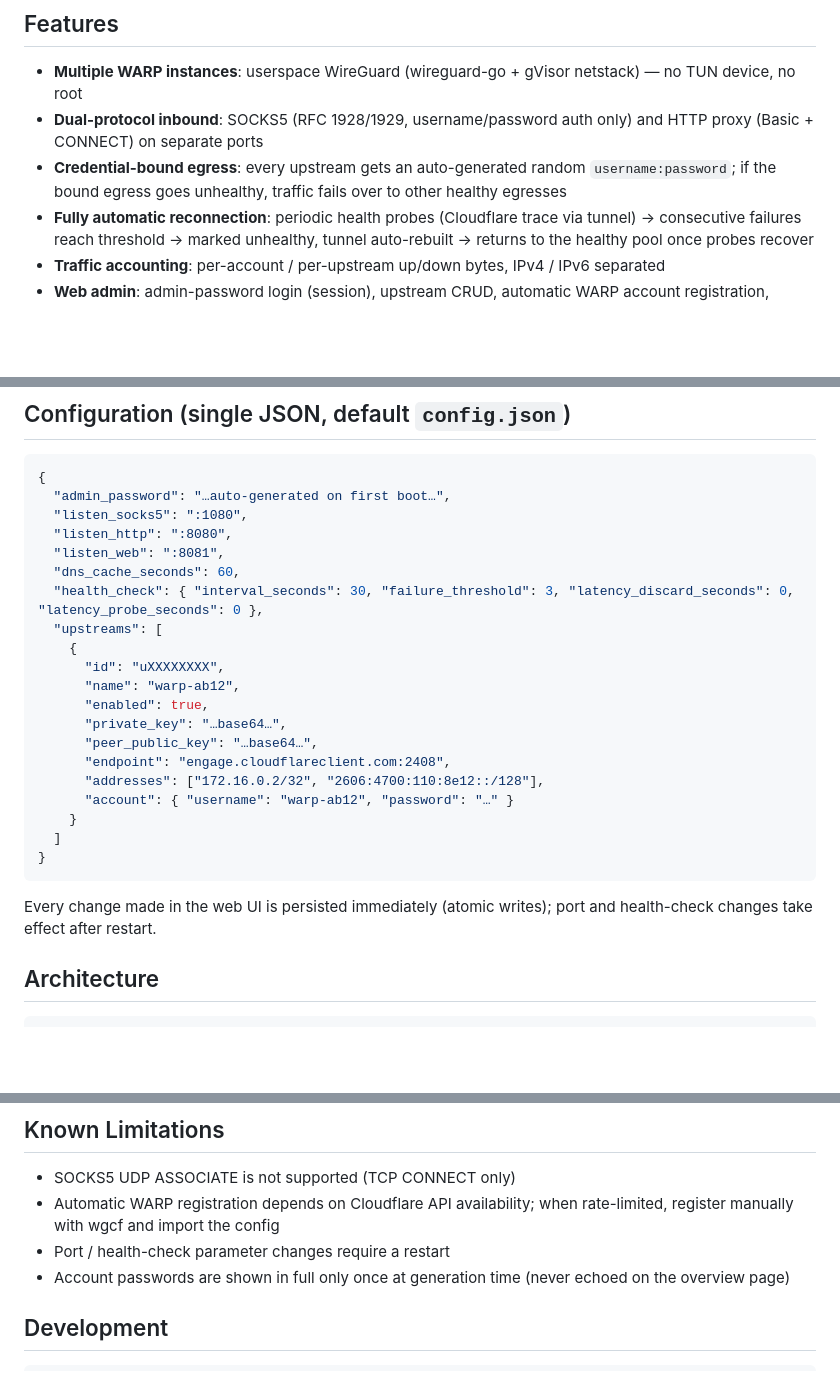
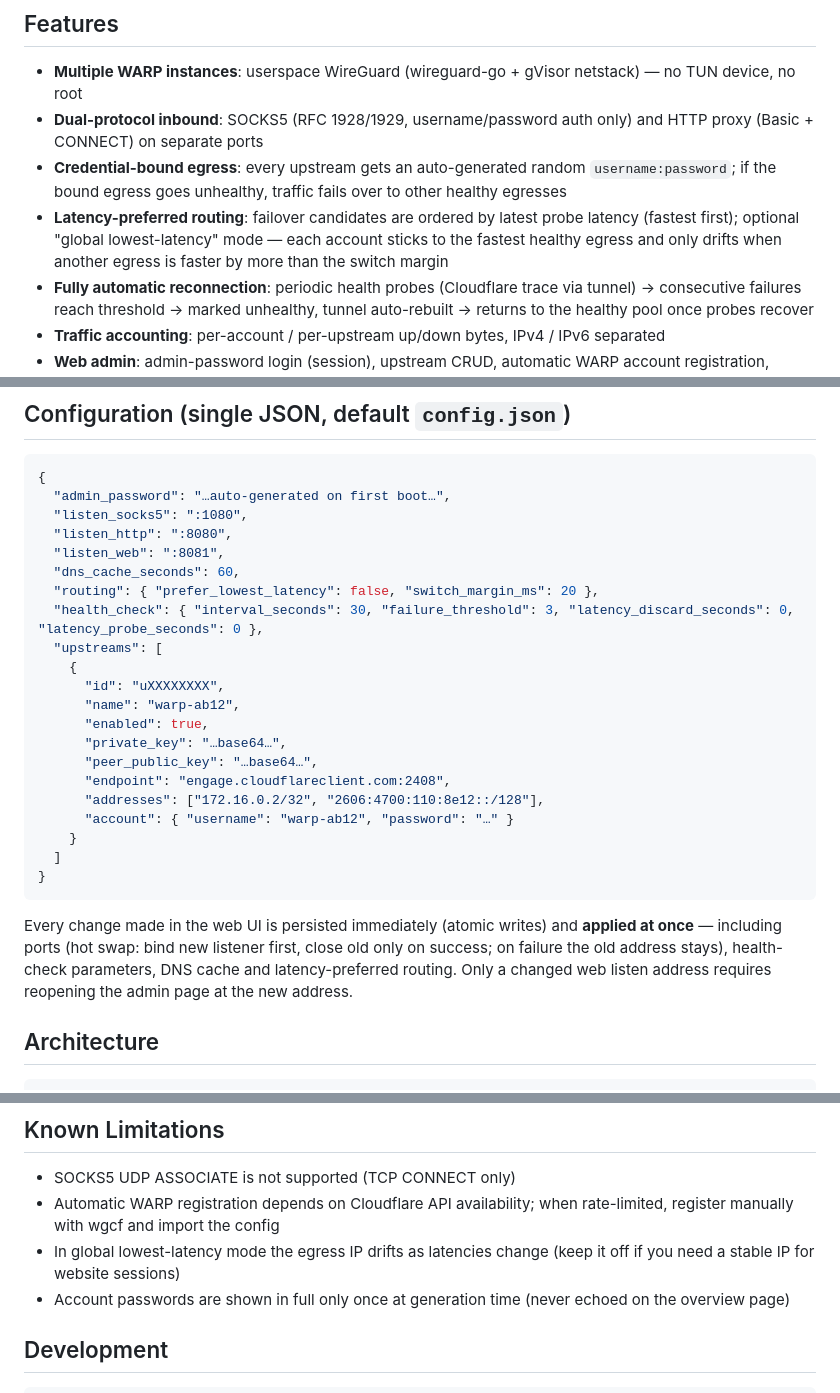
Before and after one commit to s12ryt/multi-cf-proxy, a Markdown page: README.en.md, 3 parts joined by grey strips. GitHub-like rendering; blank space fills up the shorter version.

Commit message:
docs: document routing options and hot reload behavior
Ultraworked with [Sisyphus](https://github.com/code-yeongyu/oh-my-openagent)

Co-authored-by: Sisyphus <clio-agent@sisyphuslabs.ai>

````diff
--- a/README.en.md
+++ b/README.en.md
@@ -17,6 +17,7 @@ active health checks, automatic tunnel rebuilds, egress failover and traffic acc
 - **Multiple WARP instances**: userspace WireGuard (wireguard-go + gVisor netstack) — no TUN device, no root
 - **Dual-protocol inbound**: SOCKS5 (RFC 1928/1929, username/password auth only) and HTTP proxy (Basic + CONNECT) on separate ports
 - **Credential-bound egress**: every upstream gets an auto-generated random `username:password`; if the bound egress goes unhealthy, traffic fails over to other healthy egresses
+- **Latency-preferred routing**: failover candidates are ordered by latest probe latency (fastest first); optional "global lowest-latency" mode — each account sticks to the fastest healthy egress and only drifts when another egress is faster by more than the switch margin
 - **Fully automatic reconnection**: periodic health probes (Cloudflare trace via tunnel) → consecutive failures reach threshold → marked unhealthy, tunnel auto-rebuilt → returns to the healthy pool once probes recover
 - **Traffic accounting**: per-account / per-upstream up/down bytes, IPv4 / IPv6 separated
 - **Web admin**: admin-password login (session), upstream CRUD, automatic WARP account registration, manual wgcf config import, credential regeneration, settings, stats
@@ -108,6 +109,7 @@ automatically fail over to another healthy egress.
   "listen_http": ":8080",
   "listen_web": ":8081",
   "dns_cache_seconds": 60,
+  "routing": { "prefer_lowest_latency": false, "switch_margin_ms": 20 },
   "health_check": { "interval_seconds": 30, "failure_threshold": 3, "latency_discard_seconds": 0, "latency_probe_seconds": 0 },
   "upstreams": [
     {
@@ -124,8 +126,11 @@ automatically fail over to another healthy egress.
 }
 ```
 
-Every change made in the web UI is persisted immediately (atomic writes);
-port and health-check changes take effect after restart.
+Every change made in the web UI is persisted immediately (atomic writes) and
+**applied at once** — including ports (hot swap: bind new listener first, close old
+only on success; on failure the old address stays), health-check parameters, DNS
+cache and latency-preferred routing. Only a changed web listen address requires
+reopening the admin page at the new address.
 
 ## Architecture
 
@@ -145,7 +150,7 @@ internal/web        admin API (session) + embedded frontend
 
 - SOCKS5 UDP ASSOCIATE is not supported (TCP CONNECT only)
 - Automatic WARP registration depends on Cloudflare API availability; when rate-limited, register manually with wgcf and import the config
-- Port / health-check parameter changes require a restart
+- In global lowest-latency mode the egress IP drifts as latencies change (keep it off if you need a stable IP for website sessions)
 - Account passwords are shown in full only once at generation time (never echoed on the overview page)
 
 ## Development
````
Also changed, not shown: README.md (+4 -2 lines), README.zh-CN.md (+4 -2 lines).
